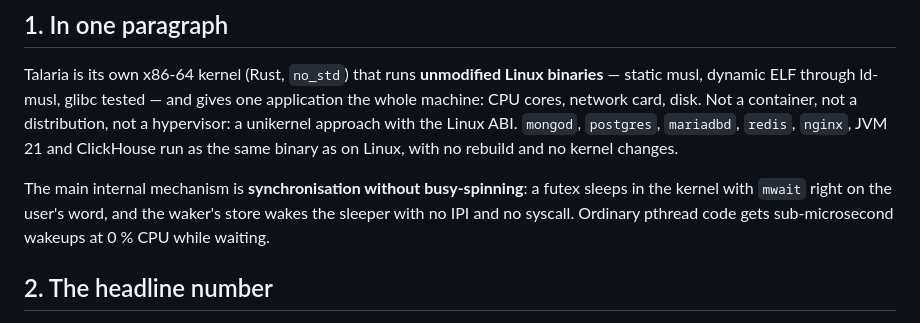
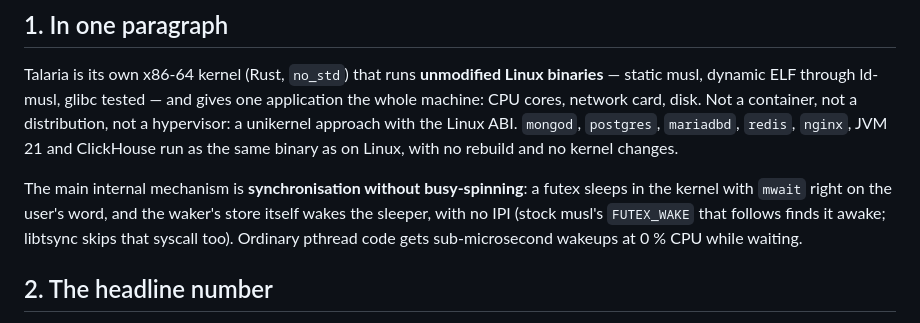
Before and after one commit to tishden/talaria-os-dev, a Markdown page: docs/POSITIONING.md, the part around the change. Rendered like a GitHub page.

```diff
--- a/docs/POSITIONING.md
+++ b/docs/POSITIONING.md
@@ -20,8 +20,9 @@ changes.
 
 The main internal mechanism is **synchronisation without busy-spinning**: a
 futex sleeps in the kernel with `mwait` right on the user's word, and the
-waker's store wakes the sleeper with no IPI and no syscall. Ordinary pthread
-code gets sub-microsecond wakeups at 0 % CPU while waiting.
+waker's store itself wakes the sleeper, with no IPI (stock musl's
+`FUTEX_WAKE` that follows finds it awake; libtsync skips that syscall too).
+Ordinary pthread code gets sub-microsecond wakeups at 0 % CPU while waiting.
 
 ## 2. The headline number
 
```
Also changed, not shown: README.md (+5 -4 lines), docs/PRODUCT.md (+15 -12 lines).
